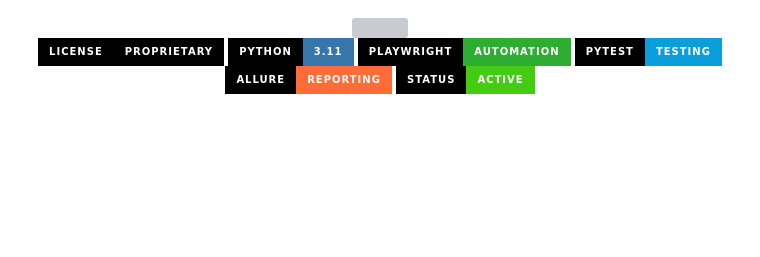
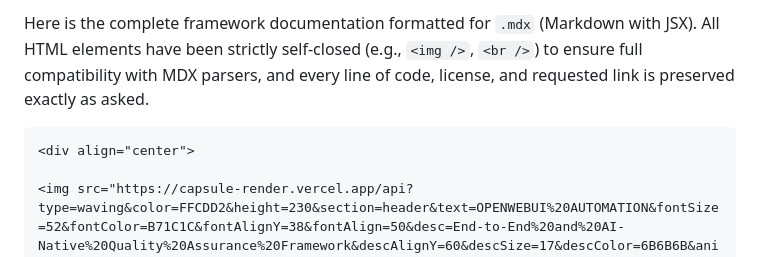
Before and after one commit to raxit00701/OpenWeb-Playwright-Gen-AI-Automation-Framework-Python, a Markdown page: README.md, the part around the change. Drawn GitHub-style; badges without logos; blank space fills up the shorter version; grey boxes are pictures that could not be loaded.

````diff
--- a/README.md
+++ b/README.md
@@ -1,4 +1,6 @@
+Here is the complete framework documentation formatted for `.mdx` (Markdown with JSX). All HTML elements have been strictly self-closed (e.g., `<img />`, `<br />`) to ensure full compatibility with MDX parsers, and every line of code, license, and requested link is preserved exactly as asked.
 
+```mdx
 <div align="center">
 
 <img src="https://capsule-render.vercel.app/api?type=waving&color=FFCDD2&height=230&section=header&text=OPENWEBUI%20AUTOMATION&fontSize=52&fontColor=B71C1C&fontAlignY=38&fontAlign=50&desc=End-to-End%20and%20AI-Native%20Quality%20Assurance%20Framework&descAlignY=60&descSize=17&descColor=6B6B6B&animation=fadeIn" width="100%" />
````
